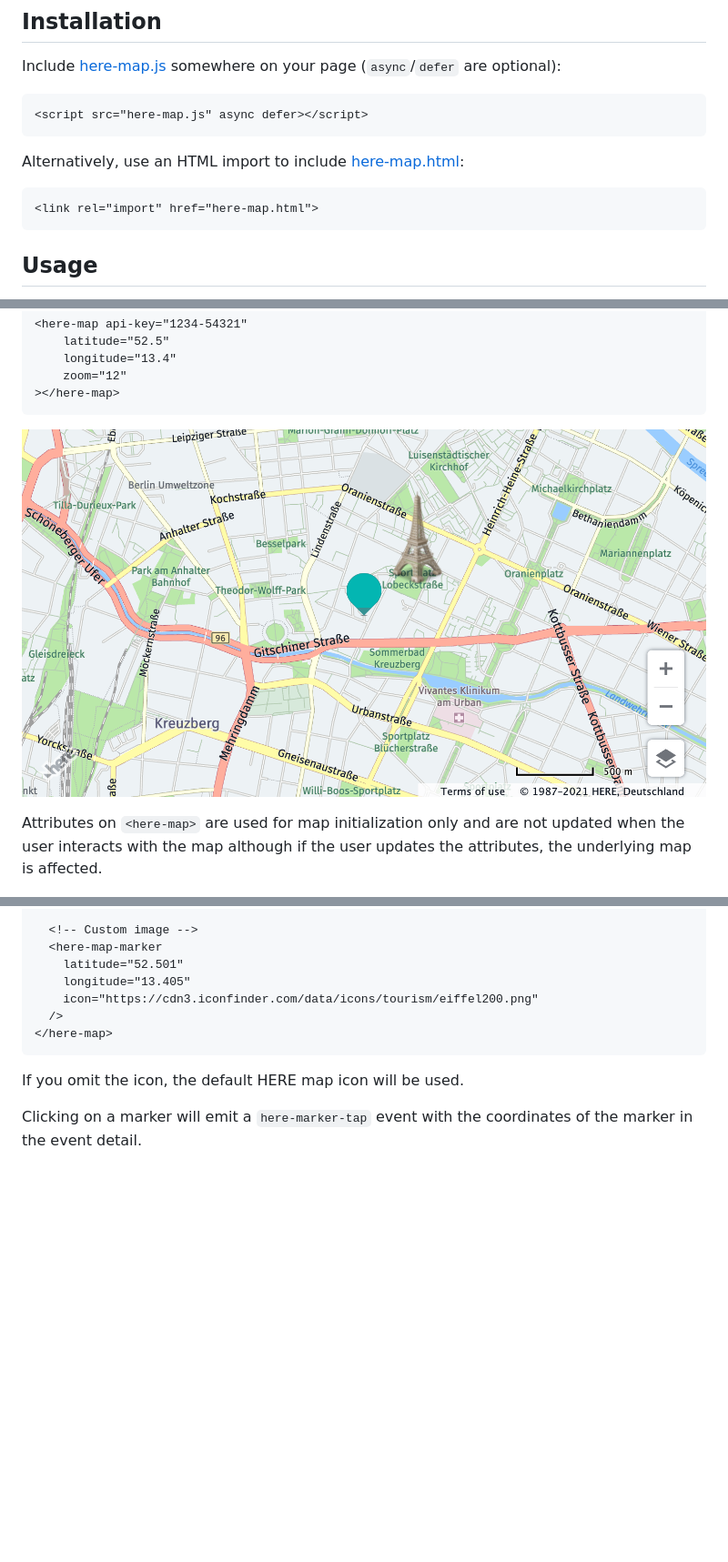
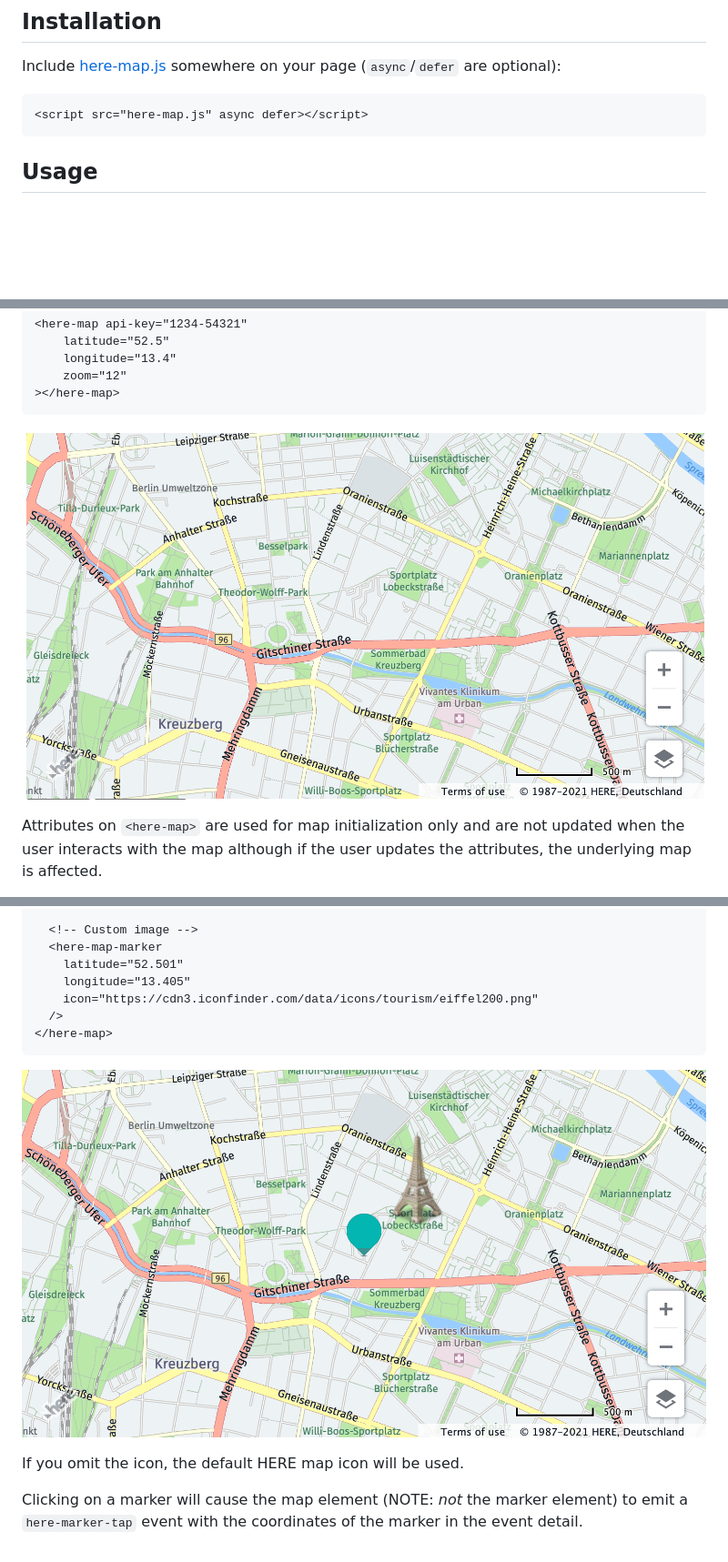
Before and after one commit to thingsinjars/here-map, a Markdown page: README.md, 3 parts joined by grey strips. Shown: that part at 91% size. GitHub-like rendering; pictures changed too: demo/example.png (added); blank space fills up the shorter version.

Commit message:
Tidy README

````diff
--- a/README.md
+++ b/README.md
@@ -10,12 +10,6 @@ Include [here-map.js](here-map.js) somewhere on your page (`async`/`defer` are o
 
 ```html
 <script src="here-map.js" async defer></script>
-```
-
-Alternatively, use an HTML import to include [here-map.html](here-map.html):
-
-```html
-<link rel="import" href="here-map.html">
 ```
 
 ## Usage
@@ -37,7 +31,7 @@ here-map {
 ></here-map>
 ```
 
-![Demo Map of Berlin with the Eiffel Tower](example.png)
+![Demo Map of Berlin](demo/example.png)
 
 Attributes on `<here-map>` are used for map initialization only and are not updated when the user interacts with the map although if the user updates the attributes, the underlying map is affected.
 
@@ -68,6 +62,8 @@ You can also add markers to the map by using the `<here-map-marker>` element:
 </here-map>
 ```
 
+![Demo Map of Berlin with the Eiffel Tower](demo/example-marker.png)
+
 If you omit the icon, the default HERE map icon will be used.
 
-Clicking on a marker will emit a `here-marker-tap` event with the coordinates of the marker in the event detail.
+Clicking on a marker will cause the map element (NOTE: *not* the marker element) to emit a `here-marker-tap` event with the coordinates of the marker in the event detail.
````
Also changed, not shown: demo/example-marker.png (renamed from example.png), 2 other files.
